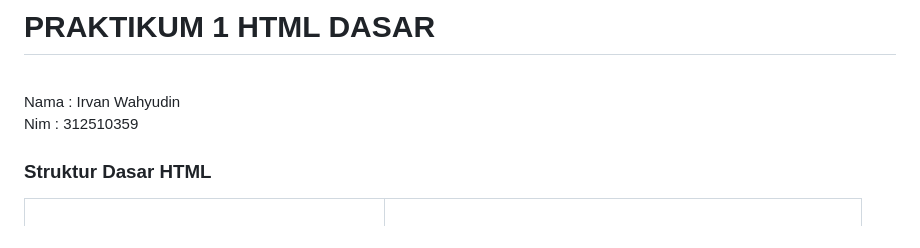
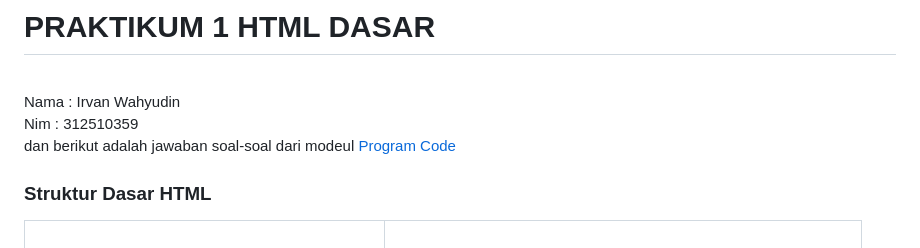
Before and after one commit to whyyroot/pemrograman-web, a Markdown page: praktikum-1-html-dasar/README.md, the part around the change. GitHub-like rendering.

Commit message:
Update README with Program Code module reference
Added a reference to the answers for the Program Code module.

```diff
--- a/praktikum-1-html-dasar/README.md
+++ b/praktikum-1-html-dasar/README.md
@@ -3,6 +3,7 @@
 Nama : Irvan Wahyudin <br>
 Nim : 312510359
 
+dan berikut adalah jawaban soal-soal dari modeul [Program Code](#Jawab-Pertanyaan-Berikut)
 <h3>Struktur Dasar HTML</h3>
 <table boder="0">
   <tr>
```
